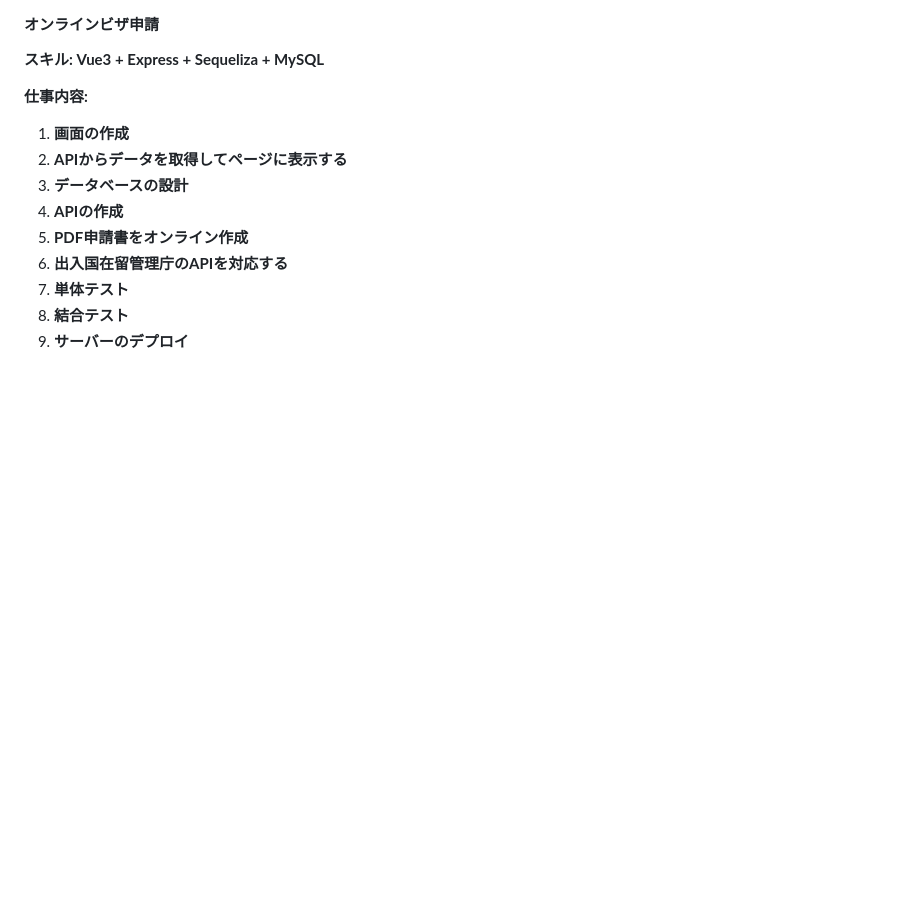
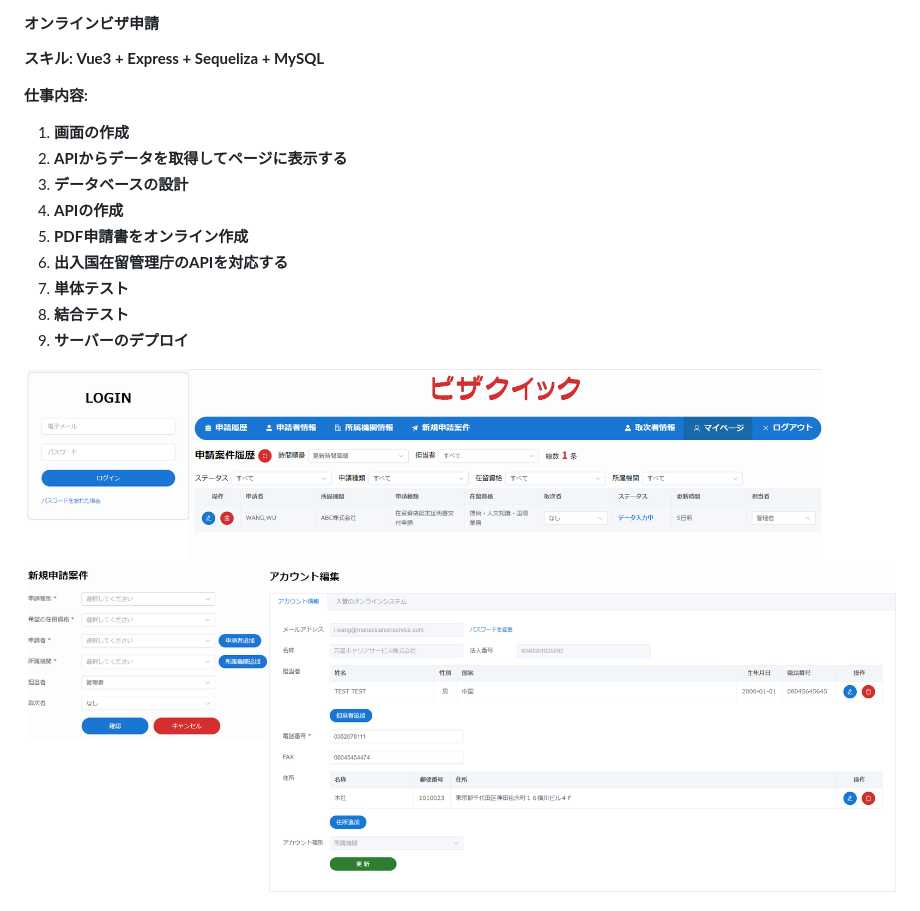
Before and after one commit to wly130/notes, a Markdown page: 笔记/仕事経験(日本語).md, the part around the change. GitHub-like rendering; pictures changed too: 笔记/img/ビザクリック.png (added); blank space fills up the shorter version.

```diff
--- a/笔记/仕事経験(日本語).md
+++ b/笔记/仕事経験(日本語).md
@@ -337,3 +337,5 @@
 7. **単体テスト**
 8. **結合テスト**
 9. **サーバーのデプロイ**
+
+<img src="./img/ビザクリック.png" style="margin:0" />
```
Also changed, not shown: 笔记/工作经历(中文).md (+2 -0 lines), 笔记/img/BMI标准.png (added), 笔记/img/眼型/凤眼.jpg (added), 笔记/img/眼型/圆眼.jpg (added), 笔记/img/眼型/杏眼.jpg (added), 笔记/img/身材类型.jpg (added), 5 other files.
